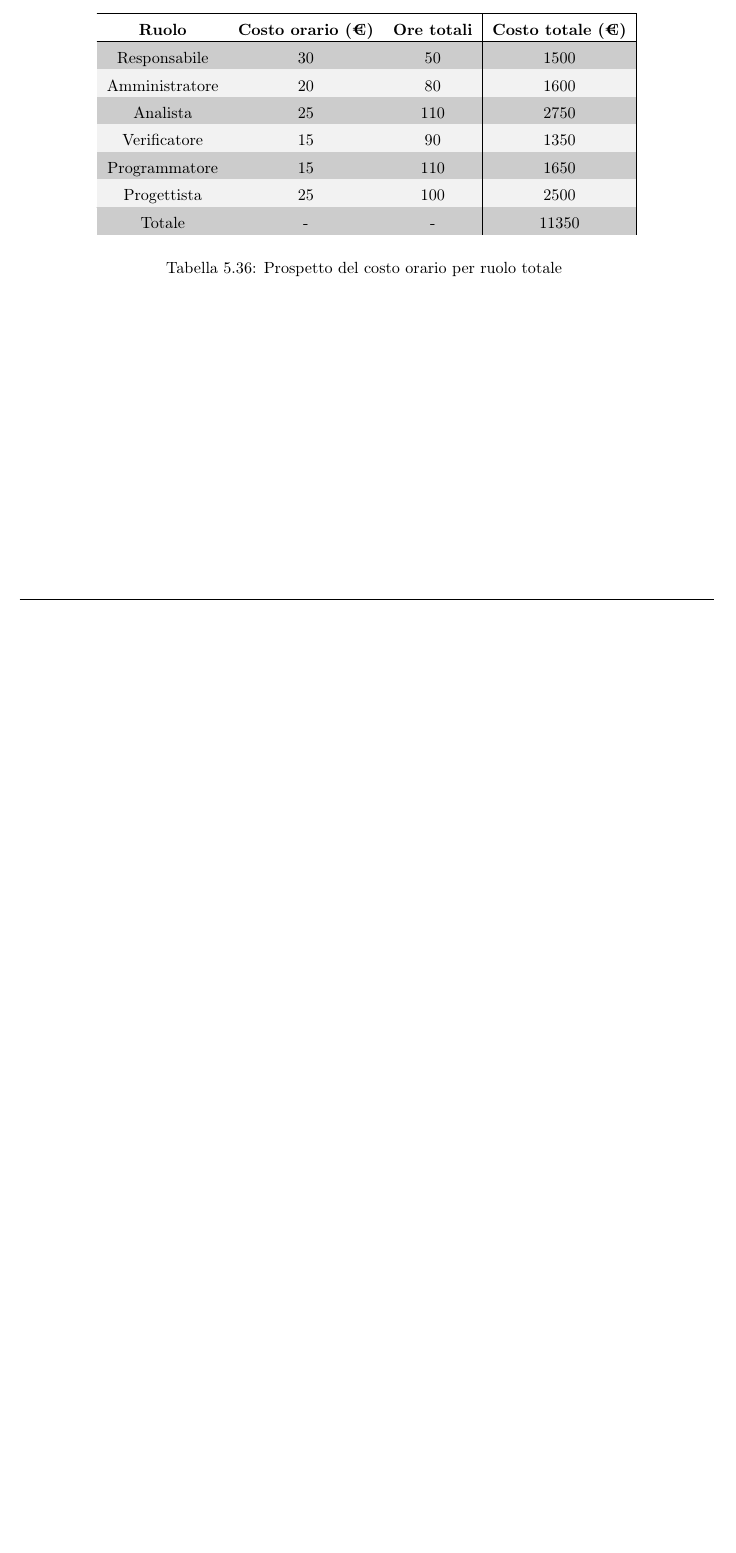
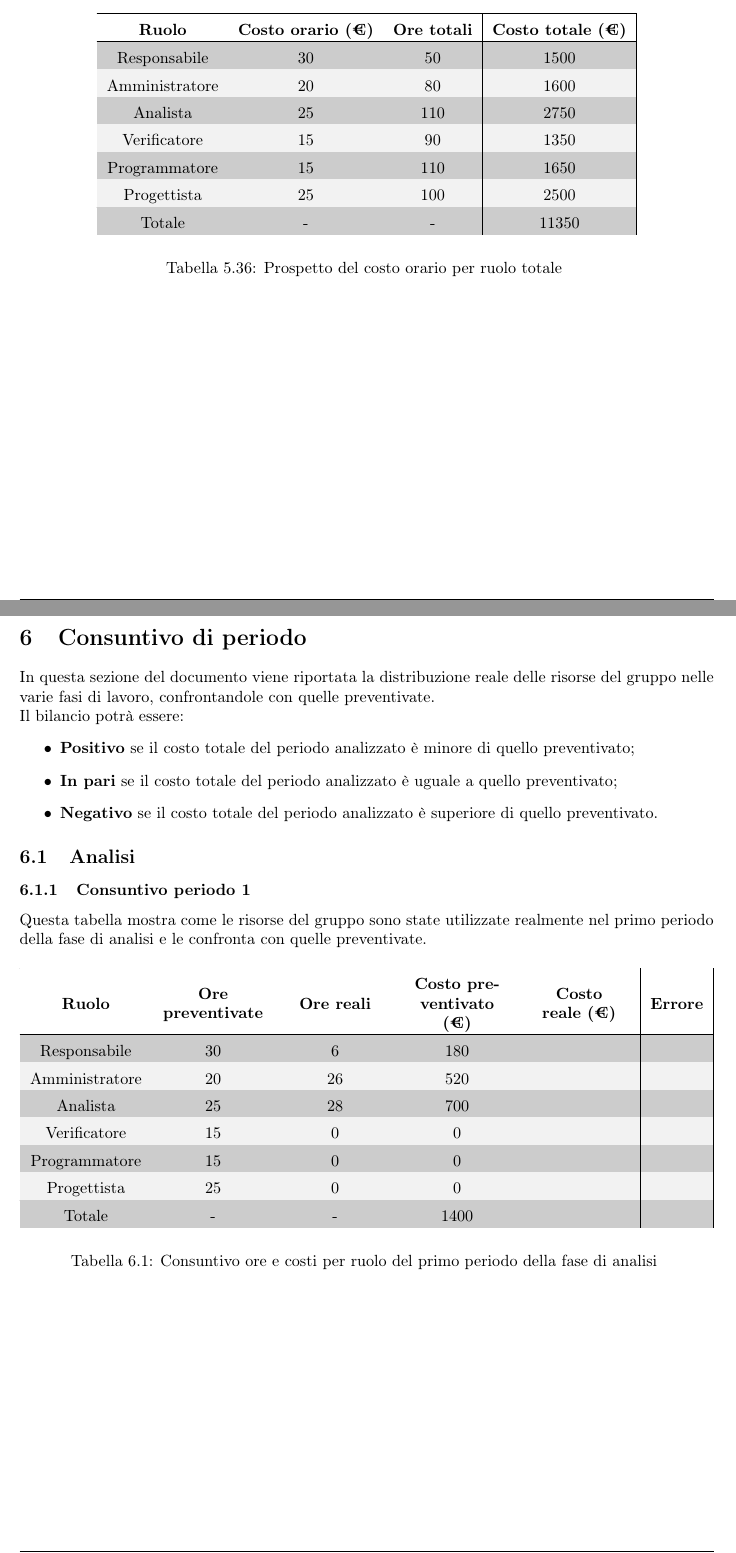
Before and after one commit to catchEmAll-SWE/PoC, a LaTeX document (Piano di progetto/src/piano_di_progetto.tex, which reads Piano di progetto/src/sections/consuntivo.tex, Piano di progetto/src/sections/style.tex): part of page 68 of 68 before the commit and two parts of pages 69 and 70 of 72 after it, the two joined at a grey line, cut so that both start at the same text, the shorter picture padded with empty space. Compiled offline with pdfLaTeX.

Commit message:
Added section "Consuntivo di periodo"
CEA-61 #open #time 30m

```diff
--- /dev/null
+++ b/Piano di progetto/src/sections/consuntivo.tex
@@ -0,0 +1,41 @@
+\section{Consuntivo di periodo}
+In questa sezione del documento viene riportata la distribuzione reale delle risorse del gruppo nelle varie fasi di lavoro, confrontandole con quelle preventivate.\\
+Il bilancio potrà essere:
+\begin{itemize}
+	\item \textbf{Positivo} se il costo totale del periodo analizzato è minore di quello preventivato;
+	\item \textbf{In pari} se il costo totale del periodo analizzato è uguale a quello preventivato;
+	\item \textbf{Negativo} se il costo totale del periodo analizzato è superiore di quello preventivato.
+\end{itemize}
+
+\subsection{Analisi}
+%
+% ----------------------------------------------------------------------------------------------------------------
+\subsubsection{Consuntivo periodo 1}
+
+Questa tabella mostra come le risorse del gruppo sono state utilizzate realmente nel primo periodo della fase di analisi e le confronta con quelle preventivate.
+% ----------------------------------------------------------------------------------------------------------------
+
+\setlength\extrarowheight{5pt}
+\rowcolors{2}{gray!10}{gray!40}
+\begin{tabularx}{\textwidth}{|c|XXXX|c|}
+	\hline
+	\rowcolor{white}
+	\textbf{Ruolo} & \textbf{Ore preventivate} & \textbf{Ore reali} & \textbf{Costo preventivato (€)} & \textbf{Costo reale (€)} & \textbf{Errore} \\
+	\hline
+	Responsabile &30&6&180& &\\
+	Amministratore &20&26&520& &\\
+	Analista &25&28&700& &\\
+	Verificatore &15&0&0& &\\
+	Programmatore &15&0&0& &\\
+	Progettista &25&0&0& &\\
+	\hline
+	Totale &-&-&1400& &\\
+	\hline
+	\rowcolor{white}
+	\caption{Consuntivo ore e costi per ruolo del primo periodo della fase di analisi}
+\end{tabularx}
+
+
+% ----------------------------------------------------------------------------------------------------------------
+
+\newpage
@@ -0,0 +51,5 @@
+	\textbf{Ruolo} & \textbf{Ore preventivate} & \textbf{Ore reali} & \textbf{Costo preventivato (€)} & \textbf{Costo reale (€)} & \textbf{Errore} \\
+	\hline
+	Responsabile &30&6&180& &\\
+	Amministratore &20&26&520& &\\
+	Analista &25&28&700& &\\
@@ -0,0 +63 @@
+	\caption{Consuntivo ore e costi per ruolo del secondo periodo della fase di analisi}
@@ -0,0 +78,5 @@
+	\textbf{Ruolo} & \textbf{Ore preventivate} & \textbf{Ore reali} & \textbf{Costo preventivato (€)} & \textbf{Costo reale (€)} & \textbf{Errore} \\
+	\hline
+	Responsabile &30&6&180& &\\
+	Amministratore &20&26&520& &\\
+	Analista &25&28&700& &\\
@@ -0,0 +90 @@
+	\caption{Consuntivo ore e costi per ruolo del terzo periodo della fase di analisi}
@@ -0,0 +106,5 @@
+	\textbf{Ruolo} & \textbf{Ore preventivate} & \textbf{Ore reali} & \textbf{Costo preventivato (€)} & \textbf{Costo reale (€)} & \textbf{Errore} \\
+	\hline
+	Responsabile &30&6&180& &\\
+	Amministratore &20&26&520& &\\
+	Analista &25&28&700& &\\
@@ -0,0 +118,6 @@
+	\caption{Consuntivo ore e costi per ruolo durante la fase di analisi}
+\end{tabularx}
+
+\subsubsection{Analisi consuntivo fase di analisi}
+
+% ----------------------------------------------------------------------------------------------------------------
--- a/Piano di progetto/src/sections/style.tex
+++ b/Piano di progetto/src/sections/style.tex
@@ -7,7 +7,7 @@
 	\fancyhead[L]{\textit{Gruppo Catch em All}}
 	\fancyhead[R]{\uppercase{\textbf{\leftmark}}}
 	% FOOTER
-	\fancyfoot[L]{\fontfamily{qtm}\selectfont Piano di progetto v 0.1.1}
+	\fancyfoot[L]{\fontfamily{qtm}\selectfont Piano di progetto v 0.1.3}
 	\fancyfoot[R]{Pagina \thepage~di~\pageref{LastPage}}
 	\setcounter{page}{0}
 	\pagenumbering{arabic}
```
Also changed, not shown: Piano di progetto/src/piano_di_progetto.tex (+2 -0 lines), Piano di progetto/src/sections/modifiche.tex (+3 -1 lines), Piano di progetto/src/sections/title_page.tex (+1 -1 lines), Piano di progetto/piano_di_progetto_v.0.1.1.pdf (deleted), Piano di progetto/piano_di_progetto_v.0.1.3.pdf (added), Piano di progetto/src/sections/consuntivo.tex (59 more changed lines).
